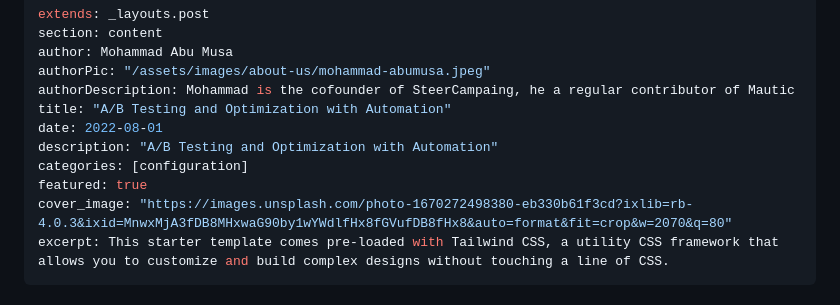
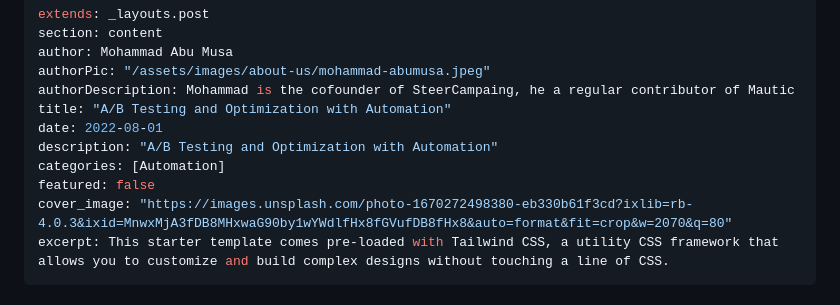
Before and after one commit to SteerCampaign/cuddly-octo-garbanzo, a Markdown page: source/_posts/AB-Testing-and-Optimization-with-Automation.md, the part around the change. Drawn GitHub-style.

Commit message:
add blog config

```diff
--- a/source/_posts/AB-Testing-and-Optimization-with-Automation.md
+++ b/source/_posts/AB-Testing-and-Optimization-with-Automation.md
@@ -7,8 +7,8 @@ authorDescription: Mohammad is the cofounder of SteerCampaing, he a regular cont
 title: "A/B Testing and Optimization with Automation"
 date: 2022-08-01
 description: "A/B Testing and Optimization with Automation"
-categories: [configuration]
-featured: true
+categories: [Automation]
+featured: false
 cover_image: "https://images.unsplash.com/photo-1670272498380-eb330b61f3cd?ixlib=rb-4.0.3&ixid=MnwxMjA3fDB8MHxwaG90by1wYWdlfHx8fGVufDB8fHx8&auto=format&fit=crop&w=2070&q=80"
 excerpt: This starter template comes pre-loaded with Tailwind CSS, a utility CSS framework that allows you to customize and build complex designs without touching a line of CSS.
 ---
```
